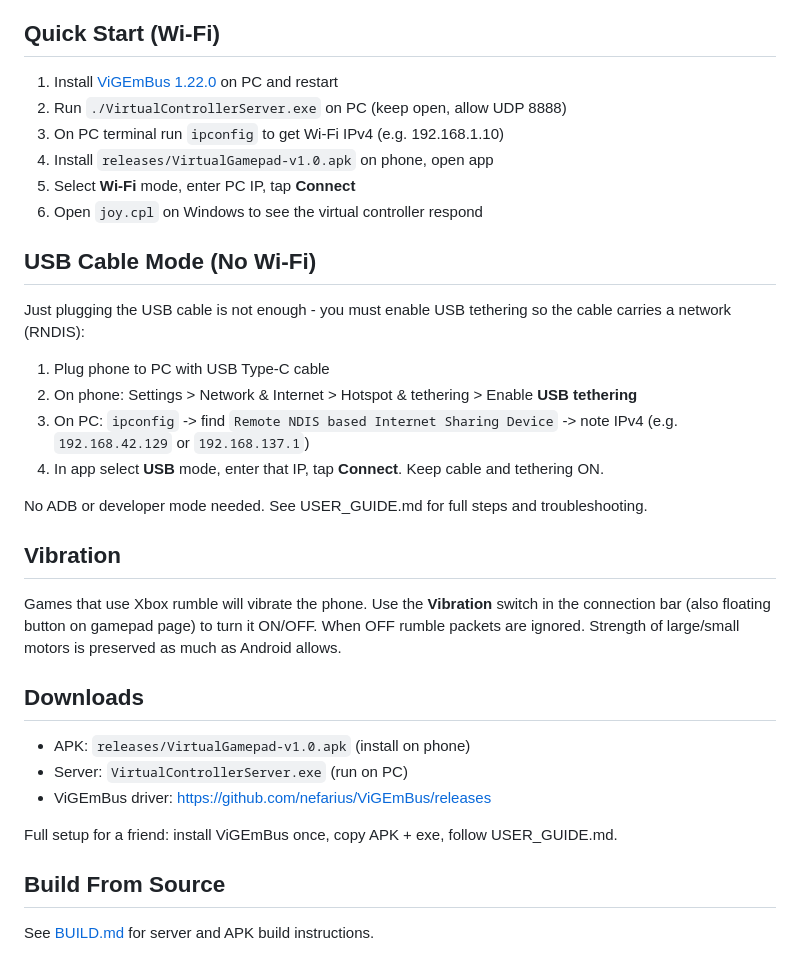
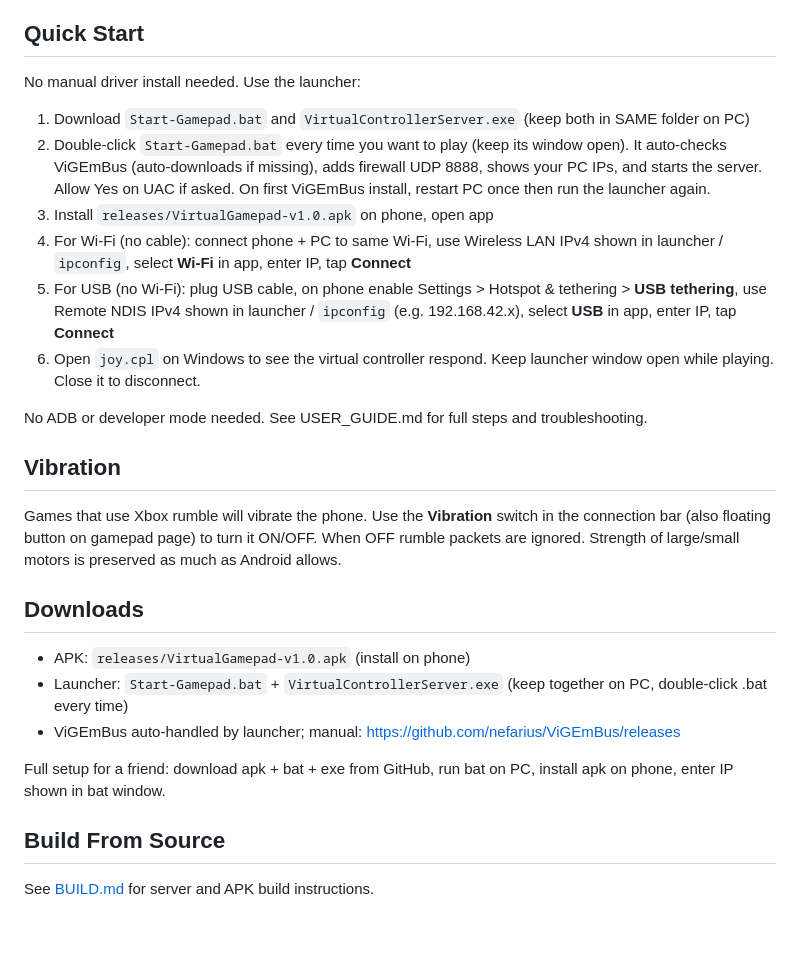
Before and after one commit to Imranalam01/Virtual_controller, a Markdown page: README.md, the part around the change. GitHub-like rendering; blank space fills up the shorter version.

Commit message:
Update README to launcher flow

```diff
--- a/README.md
+++ b/README.md
@@ -23,23 +23,16 @@ Phone (Flutter app) -> Windows C++ server over UDP port 8888 -> ViGEmBus virtual
 - `test_sender.py` - Python test client for simulating controller inputs
 - `USER_GUIDE.md` - Step-by-step guide for Wi-Fi and USB setup
 
-## Quick Start (Wi-Fi)
+## Quick Start
 
-1. Install [ViGEmBus 1.22.0](https://github.com/nefarius/ViGEmBus/releases) on PC and restart
-2. Run `./VirtualControllerServer.exe` on PC (keep open, allow UDP 8888)
-3. On PC terminal run `ipconfig` to get Wi-Fi IPv4 (e.g. 192.168.1.10)
-4. Install `releases/VirtualGamepad-v1.0.apk` on phone, open app
-5. Select **Wi-Fi** mode, enter PC IP, tap **Connect**
-6. Open `joy.cpl` on Windows to see the virtual controller respond
+No manual driver install needed. Use the launcher:
 
-## USB Cable Mode (No Wi-Fi)
-
-Just plugging the USB cable is not enough - you must enable USB tethering so the cable carries a network (RNDIS):
-
-1. Plug phone to PC with USB Type-C cable
-2. On phone: Settings > Network & Internet > Hotspot & tethering > Enable **USB tethering**
-3. On PC: `ipconfig` -> find `Remote NDIS based Internet Sharing Device` -> note IPv4 (e.g. `192.168.42.129` or `192.168.137.1`)
-4. In app select **USB** mode, enter that IP, tap **Connect**. Keep cable and tethering ON.
+1. Download `Start-Gamepad.bat` and `VirtualControllerServer.exe` (keep both in SAME folder on PC)
+2. Double-click `Start-Gamepad.bat` every time you want to play (keep its window open). It auto-checks ViGEmBus (auto-downloads if missing), adds firewall UDP 8888, shows your PC IPs, and starts the server. Allow Yes on UAC if asked. On first ViGEmBus install, restart PC once then run the launcher again.
+3. Install `releases/VirtualGamepad-v1.0.apk` on phone, open app
+4. For Wi-Fi (no cable): connect phone + PC to same Wi-Fi, use Wireless LAN IPv4 shown in launcher / `ipconfig`, select **Wi-Fi** in app, enter IP, tap **Connect**
+5. For USB (no Wi-Fi): plug USB cable, on phone enable Settings > Hotspot & tethering > **USB tethering**, use Remote NDIS IPv4 shown in launcher / `ipconfig` (e.g. 192.168.42.x), select **USB** in app, enter IP, tap **Connect**
+6. Open `joy.cpl` on Windows to see the virtual controller respond. Keep launcher window open while playing. Close it to disconnect.
 
 No ADB or developer mode needed. See USER_GUIDE.md for full steps and troubleshooting.
 
@@ -50,10 +43,10 @@ Games that use Xbox rumble will vibrate the phone. Use the **Vibration** switch
 ## Downloads
 
 - APK: `releases/VirtualGamepad-v1.0.apk` (install on phone)
-- Server: `VirtualControllerServer.exe` (run on PC)
-- ViGEmBus driver: https://github.com/nefarius/ViGEmBus/releases
+- Launcher: `Start-Gamepad.bat` + `VirtualControllerServer.exe` (keep together on PC, double-click .bat every time)
+- ViGEmBus auto-handled by launcher; manual: https://github.com/nefarius/ViGEmBus/releases
 
-Full setup for a friend: install ViGEmBus once, copy APK + exe, follow USER_GUIDE.md.
+Full setup for a friend: download apk + bat + exe from GitHub, run bat on PC, install apk on phone, enter IP shown in bat window.
 
 ## Build From Source
 
```
